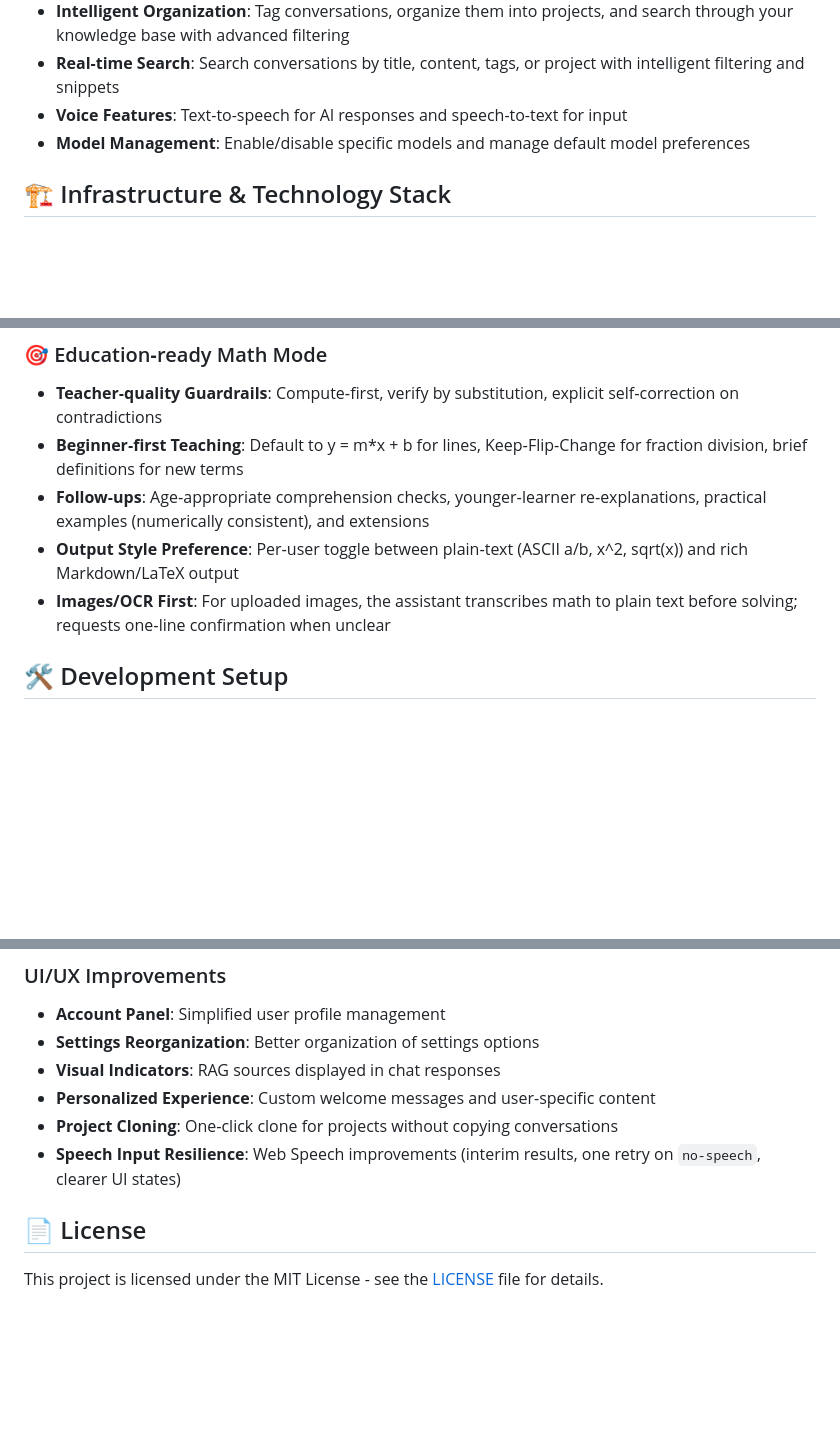
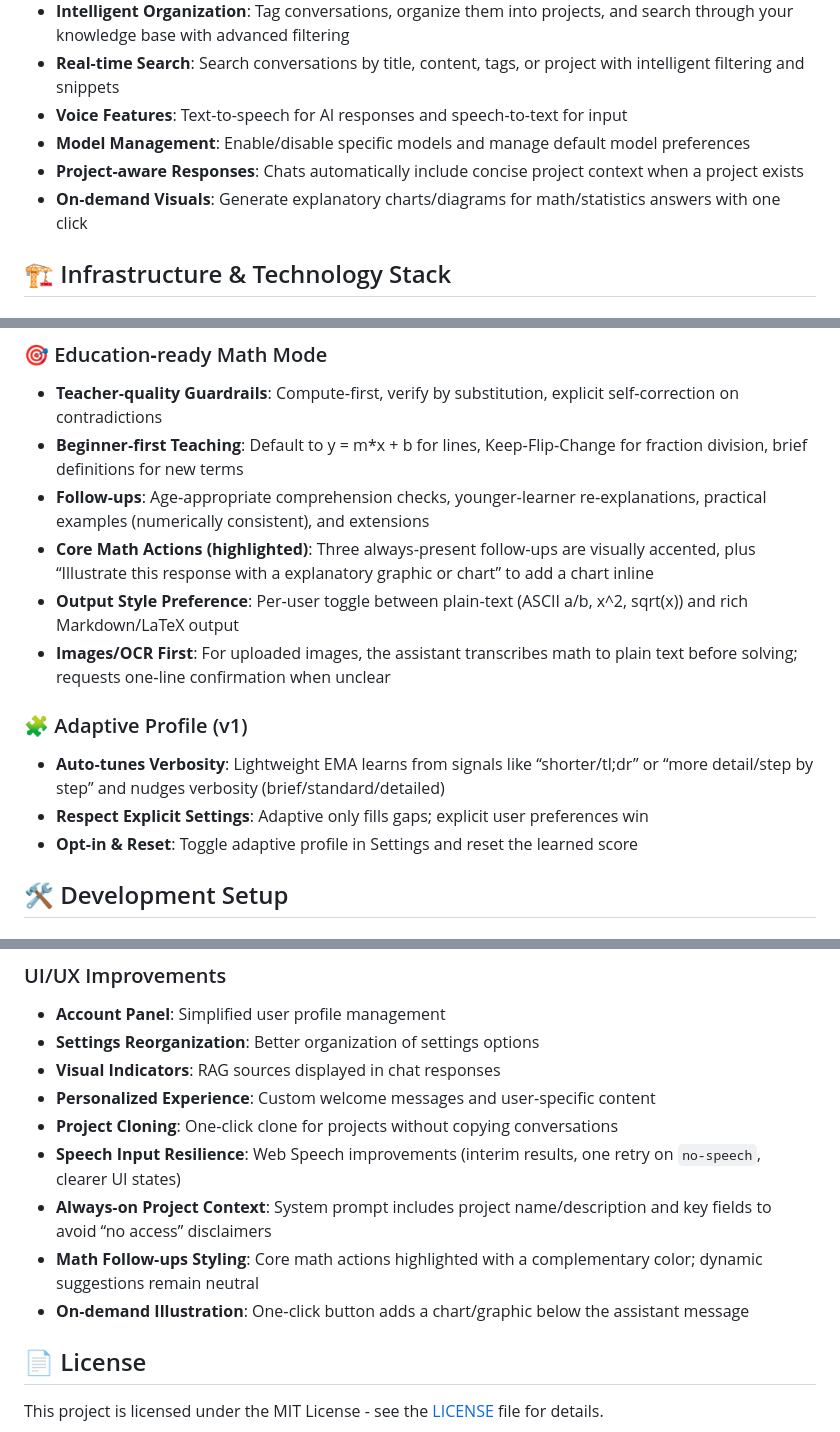
Before and after one commit to bluelilygithub/llm-search, a Markdown page: README.md, 3 parts joined by grey strips. GitHub-like rendering; blank space fills up the shorter version.

Commit message:
docs: update README with project-aware responses, adaptive profile v1, on-demand visualization, styled core math follow-ups, CSRF-exempt delete

```diff
--- a/README.md
+++ b/README.md
@@ -13,6 +13,8 @@ Curam AI Knowledge Base is a multi-LLM chat interface that allows users to:
 - **Real-time Search**: Search conversations by title, content, tags, or project with intelligent filtering and snippets
 - **Voice Features**: Text-to-speech for AI responses and speech-to-text for input
 - **Model Management**: Enable/disable specific models and manage default model preferences
+ - **Project-aware Responses**: Chats automatically include concise project context when a project exists
+ - **On‑demand Visuals**: Generate explanatory charts/diagrams for math/statistics answers with one click
 
 ## 🏗️ Infrastructure & Technology Stack
 
@@ -119,8 +121,14 @@ Curam AI Knowledge Base is a multi-LLM chat interface that allows users to:
 - **Teacher‑quality Guardrails**: Compute‑first, verify by substitution, explicit self‑correction on contradictions
 - **Beginner‑first Teaching**: Default to y = m*x + b for lines, Keep‑Flip‑Change for fraction division, brief definitions for new terms
 - **Follow‑ups**: Age‑appropriate comprehension checks, younger‑learner re‑explanations, practical examples (numerically consistent), and extensions
+- **Core Math Actions (highlighted)**: Three always‑present follow‑ups are visually accented, plus “Illustrate this response with a explanatory graphic or chart” to add a chart inline
 - **Output Style Preference**: Per‑user toggle between plain‑text (ASCII a/b, x^2, sqrt(x)) and rich Markdown/LaTeX output
 - **Images/OCR First**: For uploaded images, the assistant transcribes math to plain text before solving; requests one‑line confirmation when unclear
+
+### 🧩 Adaptive Profile (v1)
+- **Auto‑tunes Verbosity**: Lightweight EMA learns from signals like “shorter/tl;dr” or “more detail/step by step” and nudges verbosity (brief/standard/detailed)
+- **Respect Explicit Settings**: Adaptive only fills gaps; explicit user preferences win
+- **Opt‑in & Reset**: Toggle adaptive profile in Settings and reset the learned score
 
 ## 🛠️ Development Setup
 
@@ -348,6 +358,9 @@ We attempted to enhance the RAG system with the following features:
 - **Personalized Experience**: Custom welcome messages and user-specific content
 - **Project Cloning**: One‑click clone for projects without copying conversations
 - **Speech Input Resilience**: Web Speech improvements (interim results, one retry on `no-speech`, clearer UI states)
+ - **Always‑on Project Context**: System prompt includes project name/description and key fields to avoid “no access” disclaimers
+ - **Math Follow‑ups Styling**: Core math actions highlighted with a complementary color; dynamic suggestions remain neutral
+ - **On‑demand Illustration**: One‑click button adds a chart/graphic below the assistant message
 
 ## 📄 License
 
```
Also changed, not shown: other parts of README.md (+2 -0 lines).
